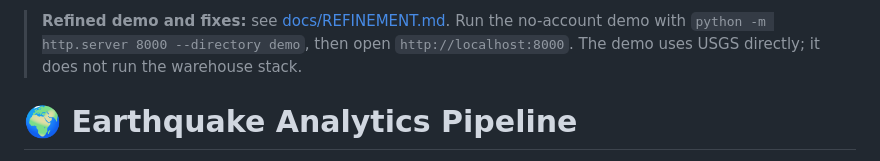
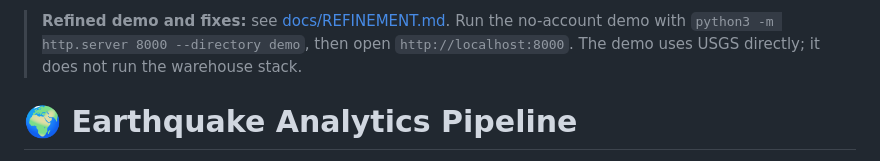
Before and after one commit to Akashkumarsenthil/earthquake-analytics, a Markdown page: README.md, the part around the change. Rendered like a GitHub page.

Commit message:
Use Python 3 command for local demo

```diff
--- a/README.md
+++ b/README.md
@@ -1,4 +1,4 @@
-> **Refined demo and fixes:** see [docs/REFINEMENT.md](docs/REFINEMENT.md). Run the no-account demo with `python -m http.server 8000 --directory demo`, then open `http://localhost:8000`. The demo uses USGS directly; it does not run the warehouse stack.
+> **Refined demo and fixes:** see [docs/REFINEMENT.md](docs/REFINEMENT.md). Run the no-account demo with `python3 -m http.server 8000 --directory demo`, then open `http://localhost:8000`. The demo uses USGS directly; it does not run the warehouse stack.
 
 # 🌍 Earthquake Analytics Pipeline
 
```
